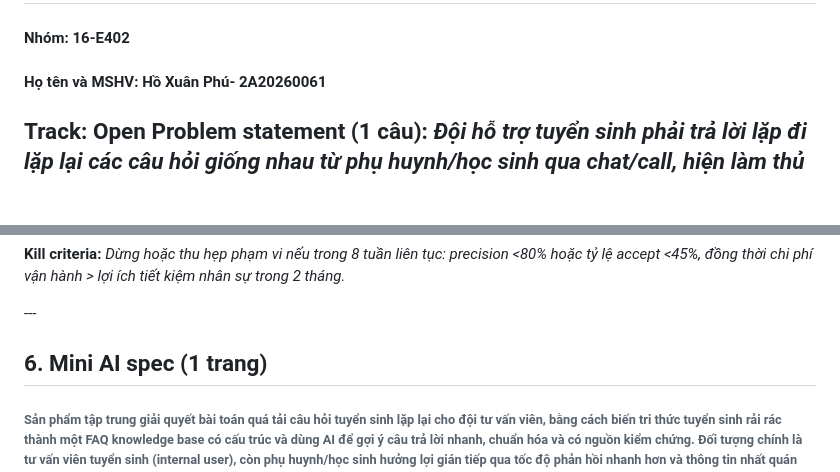
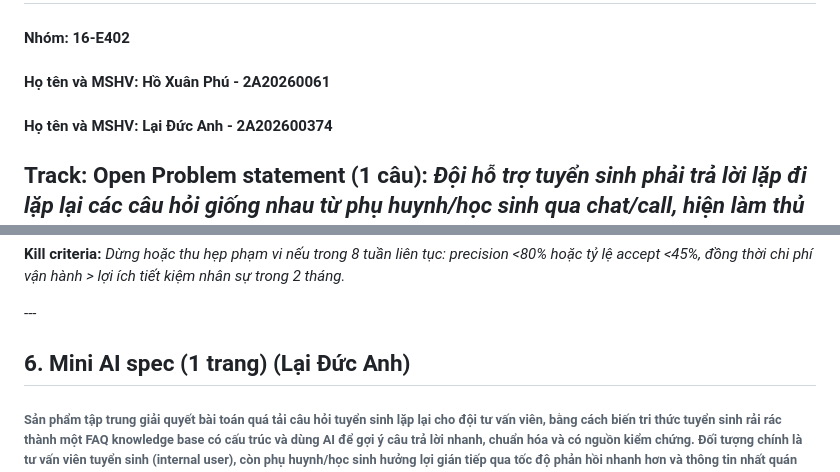
Before and after one commit to hoxuanphu/Nhom16-E402-Day06, a Markdown page: spec-draft.md, 2 parts joined by grey strips. Rendered like a GitHub page; blank space fills up the shorter version.

```diff
--- a/spec-draft.md
+++ b/spec-draft.md
@@ -8,8 +8,8 @@
 
 
 
-#### Họ tên và MSHV: Hồ Xuân Phú- 2A20260061
-
+#### Họ tên và MSHV: Hồ Xuân Phú - 2A20260061
+#### Họ tên và MSHV: Lại Đức Anh - 2A202600374
 
 
 **Track:** Open
@@ -135,7 +135,7 @@ Nếu sai ngược lại thì chuyện gì xảy ra? Nếu tối ưu recall quá
 
 \---
 
-## 6\. Mini AI spec (1 trang)
+## 6\. Mini AI spec (1 trang) (Lại Đức Anh)
 
 
 
```
